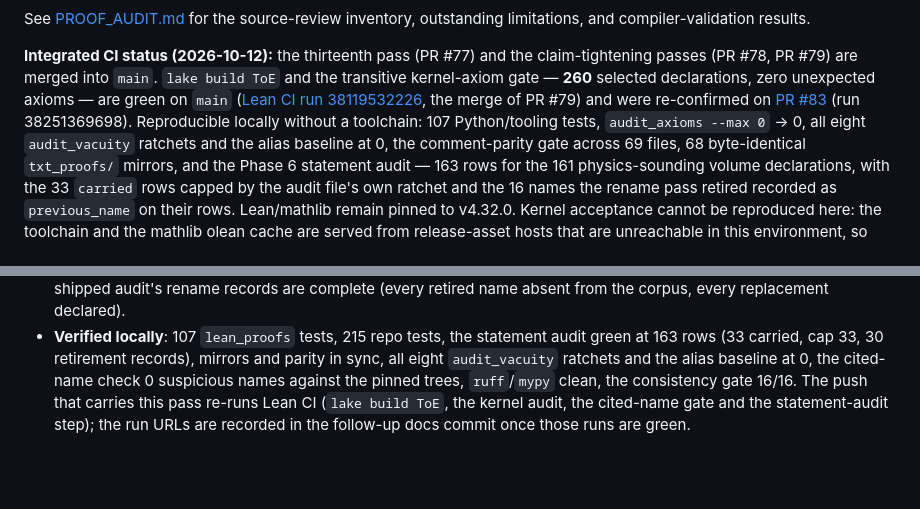
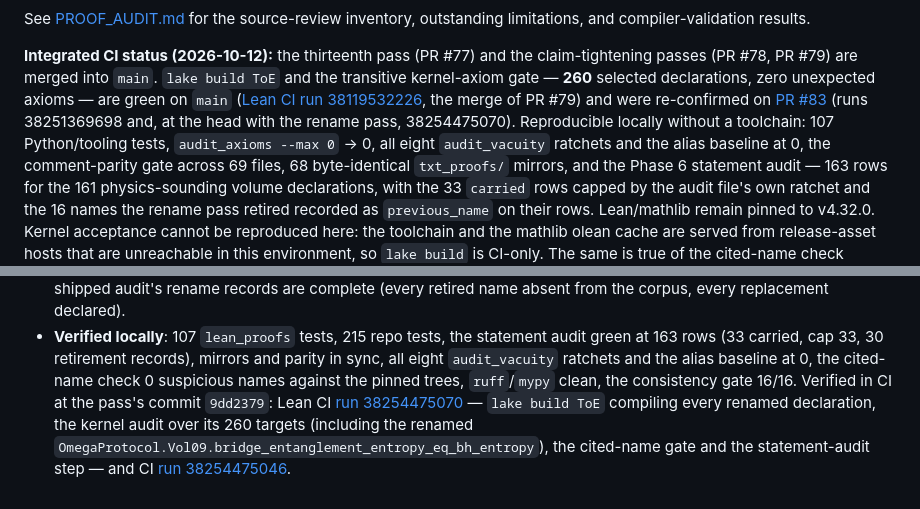
Before and after one commit to jakesdev1991/Omega_Theory_Everything, a Markdown page: lean_proofs/README.md, 2 parts joined by grey strips. GitHub-like rendering; blank space fills up the shorter version.

Commit message:
Record the rename pass's CI evidence
Green at 9dd2379: Lean CI run 38254475070 compiles the renamed declarations and
runs the 260-target kernel audit with the updated target name, the cited-name
gate and the statement-audit step; CI run 38254475046 is green as well.  The docs
now cite the head's run instead of the pre-pass one.

Co-authored-by: arena-agent <297053741+arena-agent@users.noreply.github.com>

```diff
--- a/lean_proofs/README.md
+++ b/lean_proofs/README.md
@@ -18,7 +18,8 @@ unexpected axioms — are green on `main`
 ([Lean CI run 38119532226](https://github.com/jakesdev1991/Omega_Theory_Everything/actions/runs/38119532226),
 the merge of PR #79) and were re-confirmed on
 [PR #83](https://github.com/jakesdev1991/Omega_Theory_Everything/pull/83)
-(run 38251369698). Reproducible locally without a toolchain: 107 Python/tooling
+(runs 38251369698 and, at the head with the rename pass, 38254475070). Reproducible
+locally without a toolchain: 107 Python/tooling
 tests, `audit_axioms --max 0` → 0, all eight `audit_vacuity` ratchets and the
 alias baseline at 0, the comment-parity gate across 69 files, 68
 byte-identical `txt_proofs/` mirrors, and the Phase 6 statement audit — 163 rows
@@ -905,6 +906,9 @@ same commit.
   at 163 rows (33 carried, cap 33, 30 retirement records), mirrors and parity in sync, all
   eight `audit_vacuity` ratchets and the alias baseline at 0, the cited-name check 0
   suspicious names against the pinned trees, `ruff`/`mypy` clean, the consistency gate
-  16/16. The push that carries this pass re-runs Lean CI (`lake build ToE`, the kernel
-  audit, the cited-name gate and the statement-audit step); the run URLs are recorded in
-  the follow-up docs commit once those runs are green.
+  16/16. Verified in CI at the pass's commit `9dd2379`: Lean CI
+  [run 38254475070](https://github.com/jakesdev1991/Omega_Theory_Everything/actions/runs/38254475070)
+  — `lake build ToE` compiling every renamed declaration, the kernel audit over its 260
+  targets (including the renamed `OmegaProtocol.Vol09.bridge_entanglement_entropy_eq_bh_entropy`),
+  the cited-name gate and the statement-audit step — and CI
+  [run 38254475046](https://github.com/jakesdev1991/Omega_Theory_Everything/actions/runs/38254475046).
```
Also changed, not shown: lean_proofs/ADVERSARIAL_AUDIT.md (+1 -1 lines), lean_proofs/PROOF_AUDIT.md (+4 -1 lines).
